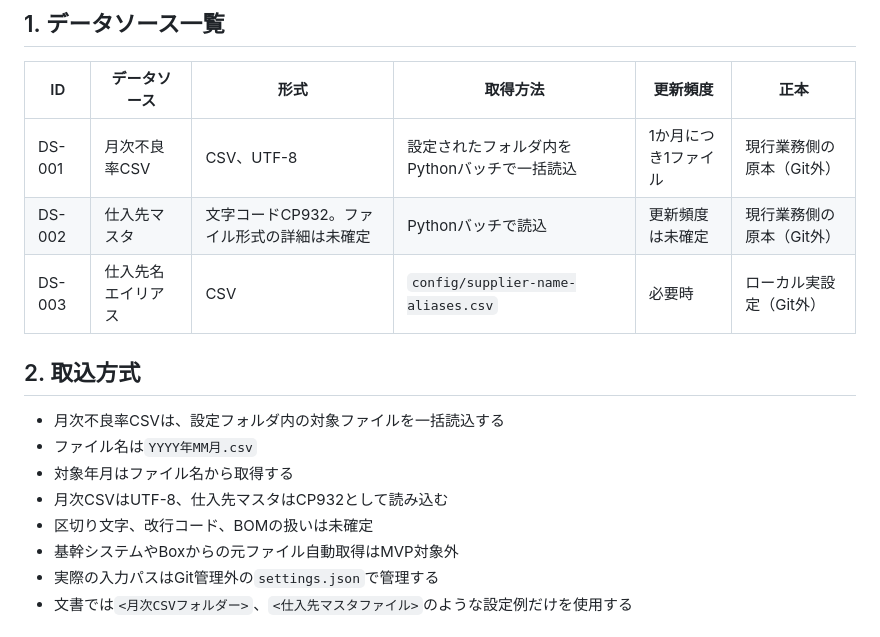
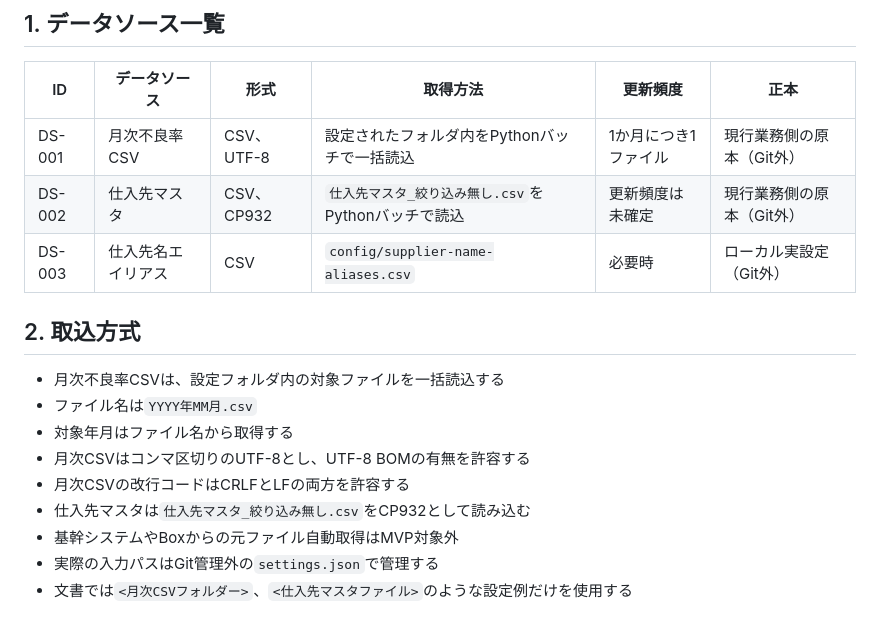
Before and after one commit to kazmal0923/supplier-quality-trend, a Markdown page: docs/03_data-specification.md, the part around the change. GitHub-like rendering.

Commit message:
docs: clarify CSV import specifications

```diff
--- a/docs/03_data-specification.md
+++ b/docs/03_data-specification.md
@@ -9,7 +9,7 @@
 | ID | データソース | 形式 | 取得方法 | 更新頻度 | 正本 |
 |---|---|---|---|---|---|
 | DS-001 | 月次不良率CSV | CSV、UTF-8 | 設定されたフォルダ内をPythonバッチで一括読込 | 1か月につき1ファイル | 現行業務側の原本（Git外） |
-| DS-002 | 仕入先マスタ | 文字コードCP932。ファイル形式の詳細は未確定 | Pythonバッチで読込 | 更新頻度は未確定 | 現行業務側の原本（Git外） |
+| DS-002 | 仕入先マスタ | CSV、CP932 | `仕入先マスタ_絞り込み無し.csv`をPythonバッチで読込 | 更新頻度は未確定 | 現行業務側の原本（Git外） |
 | DS-003 | 仕入先名エイリアス | CSV | `config/supplier-name-aliases.csv` | 必要時 | ローカル実設定（Git外） |
 
 ## 2. 取込方式
@@ -17,8 +17,9 @@
 - 月次不良率CSVは、設定フォルダ内の対象ファイルを一括読込する
 - ファイル名は`YYYY年MM月.csv`
 - 対象年月はファイル名から取得する
-- 月次CSVはUTF-8、仕入先マスタはCP932として読み込む
-- 区切り文字、改行コード、BOMの扱いは未確定
+- 月次CSVはコンマ区切りのUTF-8とし、UTF-8 BOMの有無を許容する
+- 月次CSVの改行コードはCRLFとLFの両方を許容する
+- 仕入先マスタは`仕入先マスタ_絞り込み無し.csv`をCP932として読み込む
 - 基幹システムやBoxからの元ファイル自動取得はMVP対象外
 - 実際の入力パスはGit管理外の`settings.json`で管理する
 - 文書では`<月次CSVフォルダー>`、`<仕入先マスタファイル>`のような設定例だけを使用する
```
